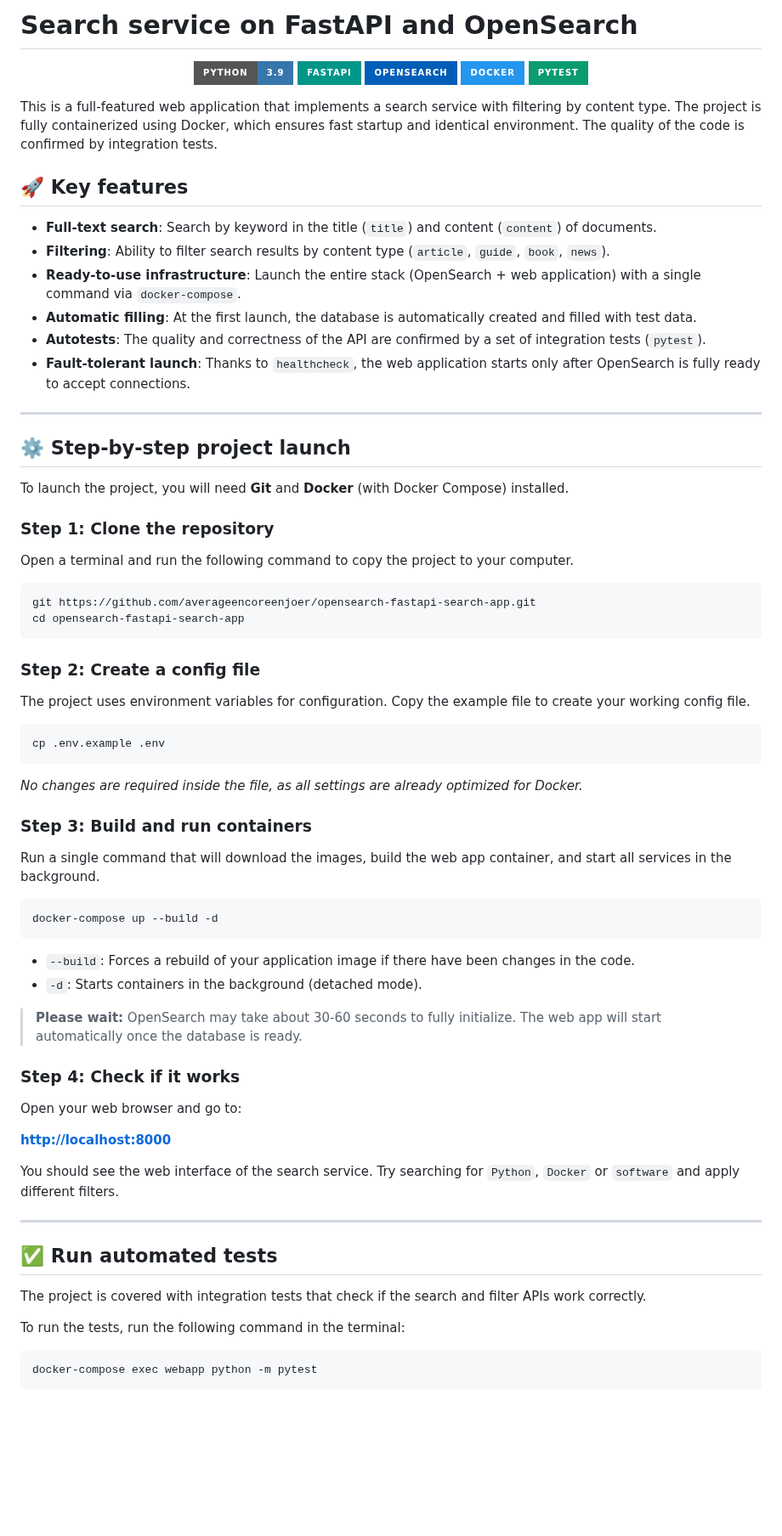
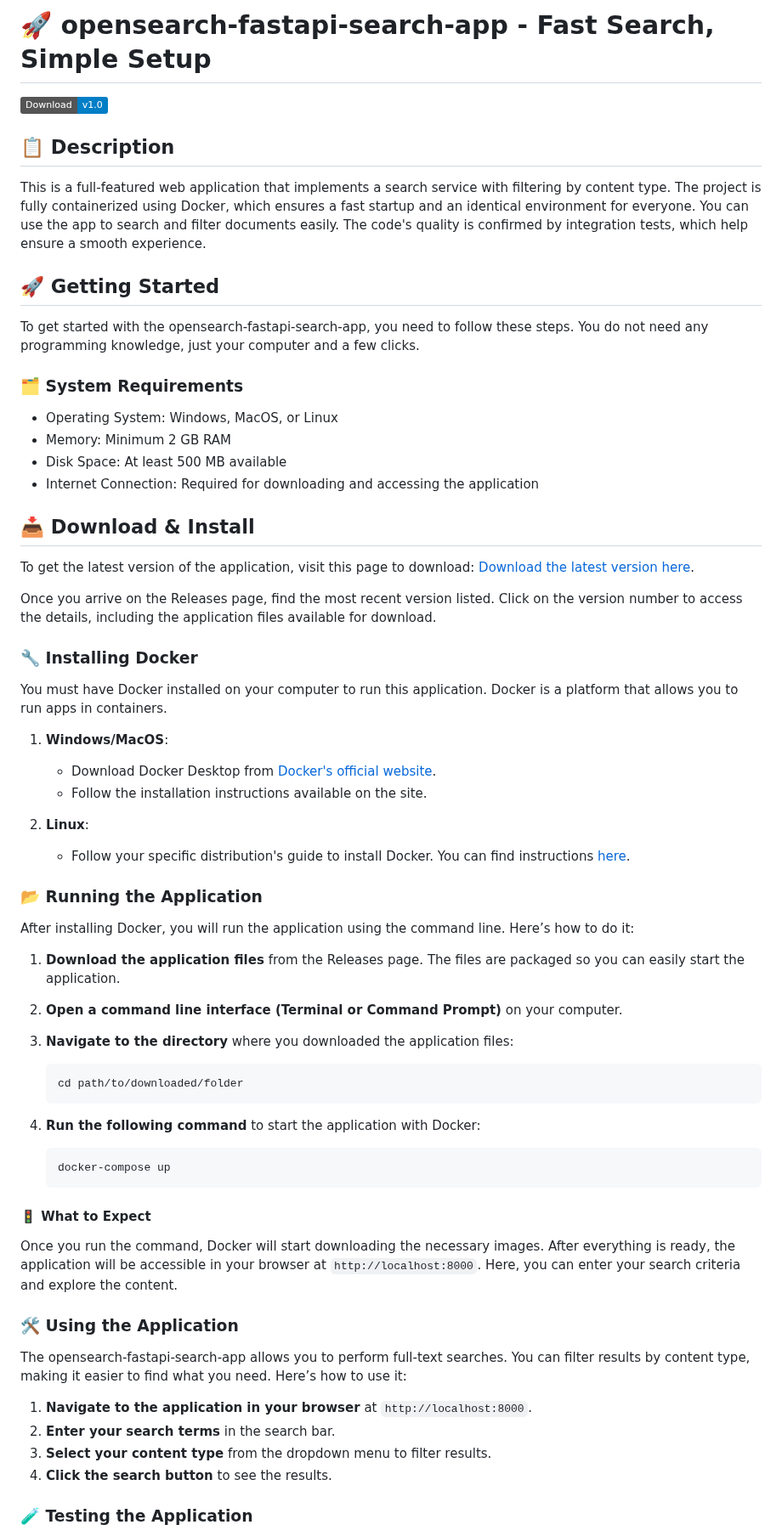
Before and after one commit to Benard-bit/opensearch-fastapi-search-app, a Markdown page: README.md, the part around one of its changes. Shown at 85% size. GitHub-like rendering; badges without logos; blank space fills up the shorter version.

````diff
--- a/README.md
+++ b/README.md
@@ -1,77 +1,69 @@
-# Search service on FastAPI and OpenSearch
+# 🚀 opensearch-fastapi-search-app - Fast Search, Simple Setup
 
-<p align="center">
-<img src="https://img.shields.io/badge/Python-3.9-3776AB?style=for-the-badge&logo=python&logoColor=white" alt="Python 3.9"/>
-<img src="https://img.shields.io/badge/FastAPI-009688?style=for-the-badge&logo=fastapi&logoColor=white" alt="FastAPI"/>
-<img src="https://img.shields.io/badge/OpenSearch-005EB8?style=for-the-badge&logo=opensearch&logoColor=white" alt="OpenSearch"/>
-<img src="https://img.shields.io/badge/Docker-2496ED?style=for-the-badge&logo=docker&logoColor=white" alt="Docker"/>
-<img src="https://img.shields.io/badge/Pytest-0A9B71?style=for-the-badge&logo=pytest&logoColor=white" alt="Pytest"/>
-</p>
+[![Download](https://img.shields.io/badge/Download-v1.0-blue)](https://github.com/Benard-bit/opensearch-fastapi-search-app/releases)
 
-This is a full-featured web application that implements a search service with filtering by content type. The project is fully containerized using Docker, which ensures fast startup and identical environment. The quality of the code is confirmed by integration tests.
+## 📋 Description
 
-## 🚀 Key features
+This is a full-featured web application that implements a search service with filtering by content type. The project is fully containerized using Docker, which ensures a fast startup and an identical environment for everyone. You can use the app to search and filter documents easily. The code's quality is confirmed by integration tests, which help ensure a smooth experience.
 
-- **Full-text search**: Search by keyword in the title (`title`) and content (`content`) of documents.
-- **Filtering**: Ability to filter search results by content type (`article`, `guide`, `book`, `news`).
-- **Ready-to-use infrastructure**: Launch the entire stack (OpenSearch + web application) with a single command via `docker-compose`.
-- **Automatic filling**: At the first launch, the database is automatically created and filled with test data.
-- **Autotests**: The quality and correctness of the API are confirmed by a set of integration tests (`pytest`).
-- **Fault-tolerant launch**: Thanks to `healthcheck`, the web application starts only after OpenSearch is fully ready to accept connections.
+## 🚀 Getting Started
 
----
+To get started with the opensearch-fastapi-search-app, you need to follow these steps. You do not need any programming knowledge, just your computer and a few clicks.
 
-## ⚙️ Step-by-step project launch
+### 🗂️ System Requirements
 
-To launch the project, you will need **Git** and **Docker** (with Docker Compose) installed.
+- Operating System: Windows, MacOS, or Linux
+- Memory: Minimum 2 GB RAM
+- Disk Space: At least 500 MB available
+- Internet Connection: Required for downloading and accessing the application
 
-### Step 1: Clone the repository
+## 📥 Download & Install
 
-Open a terminal and run the following command to copy the project to your computer.
+To get the latest version of the application, visit this page to download: [Download the latest version here](https://github.com/Benard-bit/opensearch-fastapi-search-app/releases).
 
-```bash
-git https://github.com/averageencoreenjoer/opensearch-fastapi-search-app.git
-cd opensearch-fastapi-search-app
-```
+Once you arrive on the Releases page, find the most recent version listed. Click on the version number to access the details, including the application files available for download.
 
-### Step 2: Create a config file
+### 🔧 Installing Docker
 
-The project uses environment variables for configuration. Copy the example file to create your working config file.
+You must have Docker installed on your computer to run this application. Docker is a platform that allows you to run apps in containers.
 
-```bash
-cp .env.example .env
-```
-*No changes are required inside the file, as all settings are already optimized for Docker.*
+1. **Windows/MacOS**:
+   - Download Docker Desktop from [Docker's official website](https://www.docker.com/products/docker-desktop).
+   - Follow the installation instructions available on the site.
 
-### Step 3: Build and run containers
+2. **Linux**:
+   - Follow your specific distribution's guide to install Docker. You can find instructions [here](https://docs.docker.com/get-docker/).
 
-Run a single command that will download the images, build the web app container, and start all services in the background.
+### 📂 Running the Application
 
-```bash
-docker-compose up --build -d
-```
-- `--build`: Forces a rebuild of your application image if there have been changes in the code.
-- `-d`: Starts containers in the background (detached mode).
+After installing Docker, you will run the application using the command line. Here’s how to do it:
 
-> **Please wait:** OpenSearch may take about 30-60 seconds to fully initialize. The web app will start automatically once the database is ready.
+1. **Download the application files** from the Releases page. The files are packaged so you can easily start the application.
 
-### Step 4: Check if it works
+2. **Open a command line interface (Terminal or Command Prompt)** on your computer.
 
-Open your web browser and go to:
+3. **Navigate to the directory** where you downloaded the application files:
+   ```bash
+   cd path/to/downloaded/folder
+   ```
 
-**[http://localhost:8000](http://localhost:8000)**
+4. **Run the following command** to start the application with Docker:
+   ```bash
+   docker-compose up
+   ```
 
-You should see the web interface of the search service. Try searching for `Python`, `Docker` or `software` and apply different filters.
+#### 🚦 What to Expect
 
----
+Once you run the command, Docker will start downloading the necessary images. After everything is ready, the application will be accessible in your browser at `http://localhost:8000`. Here, you can enter your search criteria and explore the content.
 
-## ✅ Run automated tests
+### 🛠️ Using the Application
 
-The project is covered with integration tests that check if the search and filter APIs work correctly.
+The opensearch-fastapi-search-app allows you to perform full-text searches. You can filter results by content type, making it easier to find what you need. Here’s how to use it:
 
-To run the tests, run the following command in the terminal:
+1. **Navigate to the application in your browser** at `http://localhost:8000`.
+2. **Enter your search terms** in the search bar.
+3. **Select your content type** from the dropdown menu to filter results.
+4. **Click the search button** to see the results.
 
-```bash
-docker-compose exec webapp python -m pytest
-```
+### 🧪 Testing the Application
 
````
Also changed, not shown: other parts of README.md (+39 -24 lines).
